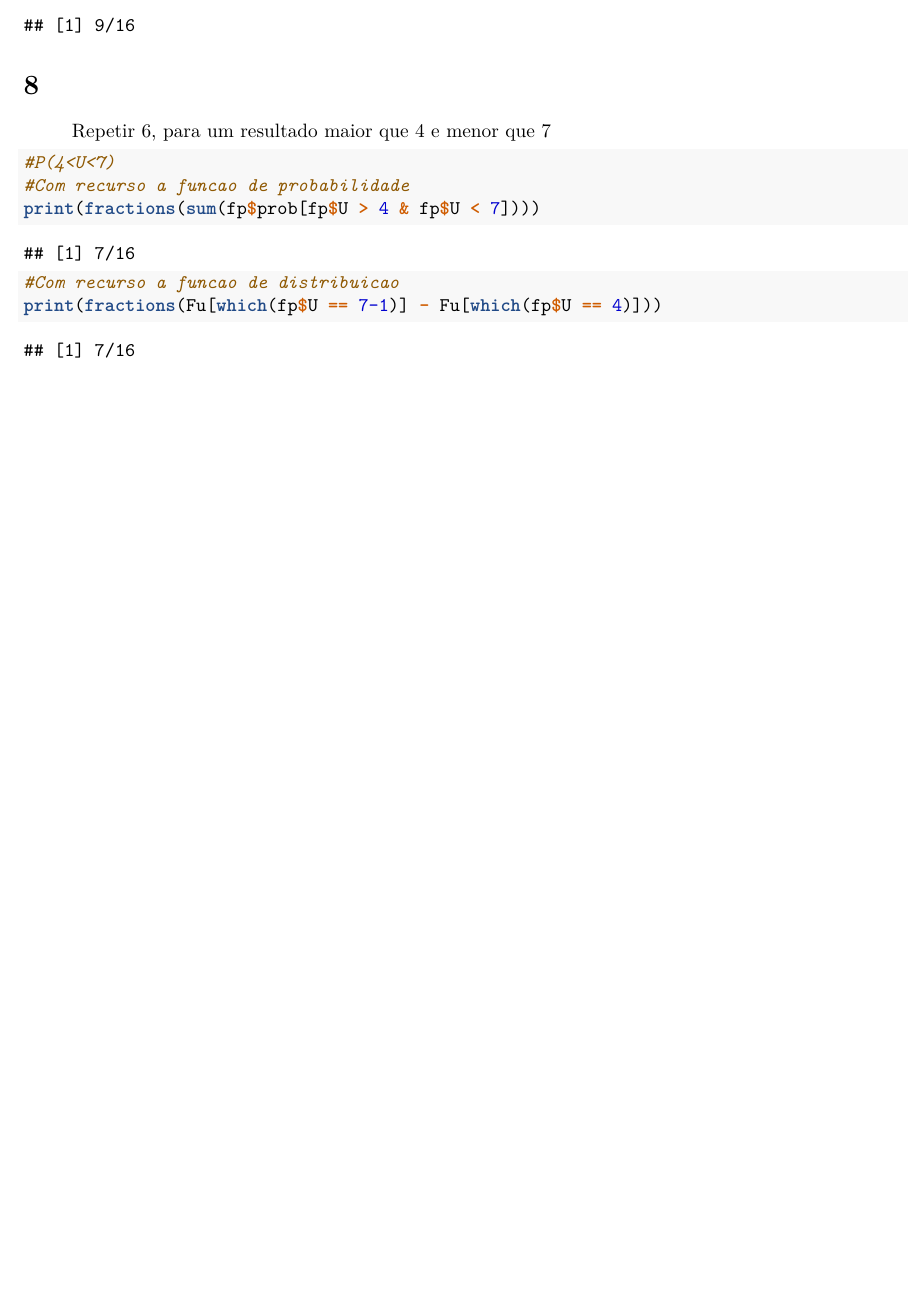
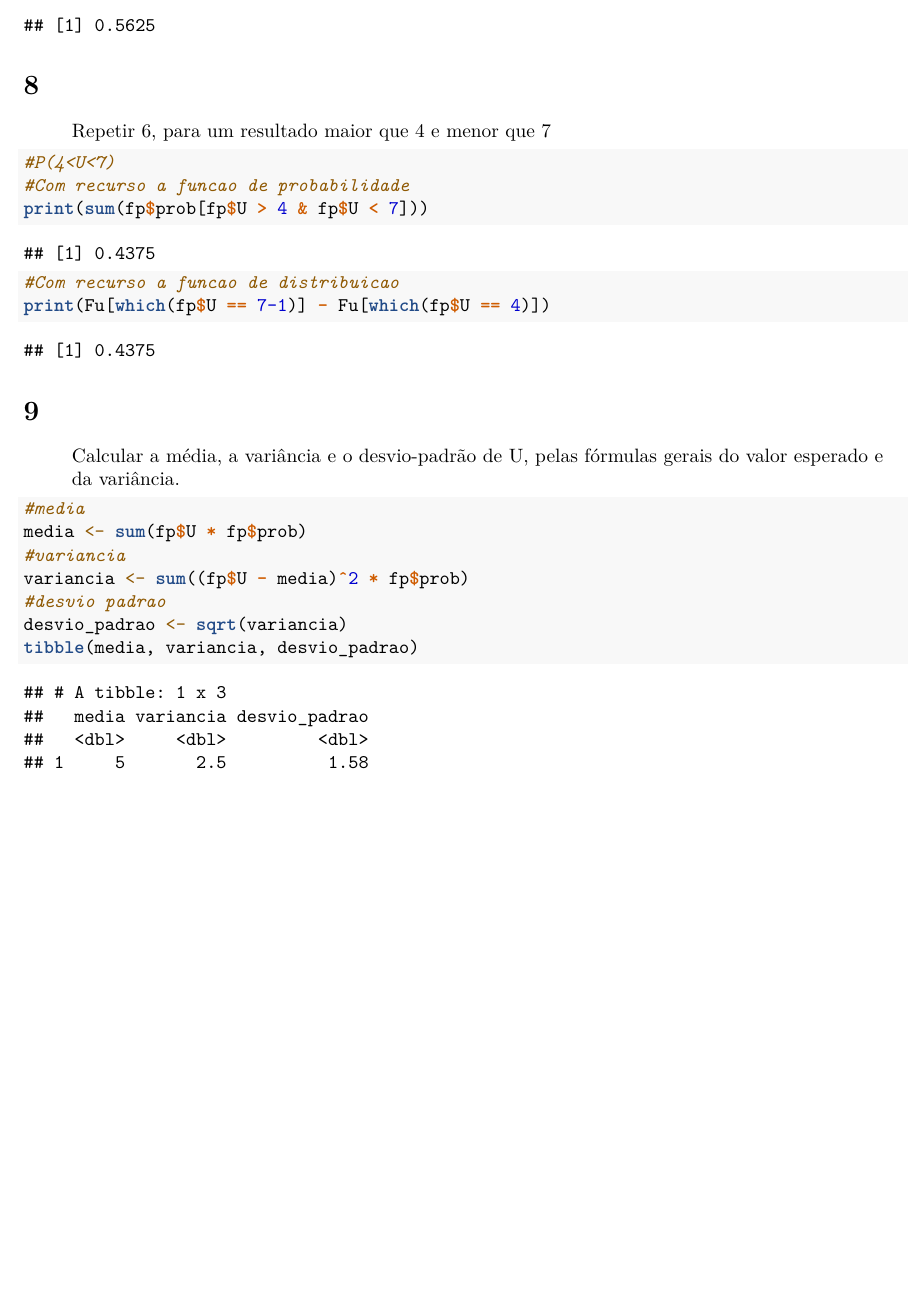
Before and after one commit to notPlancha/tpcs-estatistica-computacional, an R Markdown document (tpc3/tpc3.rmd): part of page 5 of 5, cut so that both start at the same text, the shorter picture padded with empty space. Rendered offline with R 4.5, knitr and Pandoc, then LaTeX, with nearby package versions.

Commit message:
tpc3 quase feito falta a 4

````diff
--- a/tpc3/tpc3.rmd
+++ b/tpc3/tpc3.rmd
@@ -75,9 +77,9 @@ plot(fp$U, Fu, type = "s", xlab = "U", ylab = "F(u)")
 ```{r}
 # P(4<=U<=7)
 # Com recurso a funcao de probabilidade
-print(fractions(sum(fp$prob[fp$U >= 4 & fp$U <= 7])))
+print(sum(fp$prob[fp$U >= 4 & fp$U <= 7]))
 # Com recurso a funcao de distribuiao
-print(fractions(Fu[which(fp$U == 7)] - Fu[which(fp$U == 4-1)]))
+print(Fu[which(fp$U == 7)] - Fu[which(fp$U == 4-1)])
 ```
 
 # 7
@@ -96,7 +99,20 @@ print(fractions(Fu[which(fp$U == 7)] - Fu[which(fp$U == 4)]))
 ```{r}
 #P(4<U<7)
 #Com recurso a funcao de probabilidade
-print(fractions(sum(fp$prob[fp$U > 4 & fp$U < 7])))
+print(sum(fp$prob[fp$U > 4 & fp$U < 7]))
 #Com recurso a funcao de distribuicao
-print(fractions(Fu[which(fp$U == 7-1)] - Fu[which(fp$U == 4)]))
+print(Fu[which(fp$U == 7-1)] - Fu[which(fp$U == 4)])
 ```
+# 9
+> Calcular a média, a variância e o desvio-padrão de U, pelas fórmulas gerais do valor esperado e da variância.
+
+```{r}
+#media
+media <- sum(fp$U * fp$prob)
+#variancia
+variancia <- sum((fp$U - media)^2 * fp$prob)
+#desvio padrao
+desvio_padrao <- sqrt(variancia)
+tibble(media, variancia, desvio_padrao)
+
+```
````
Also changed, not shown: tpc3/tpc3.pdf, tpc3/tpc3.rmd (7 more changed lines).
